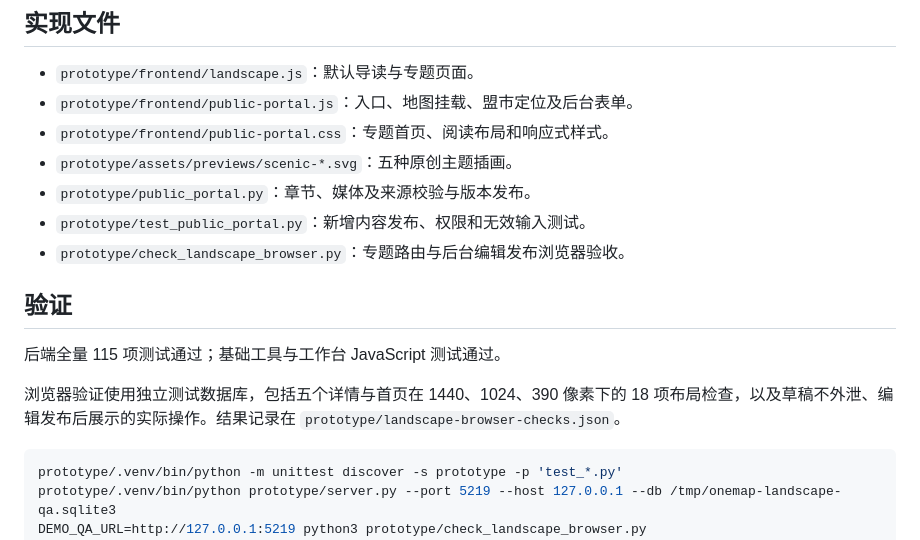
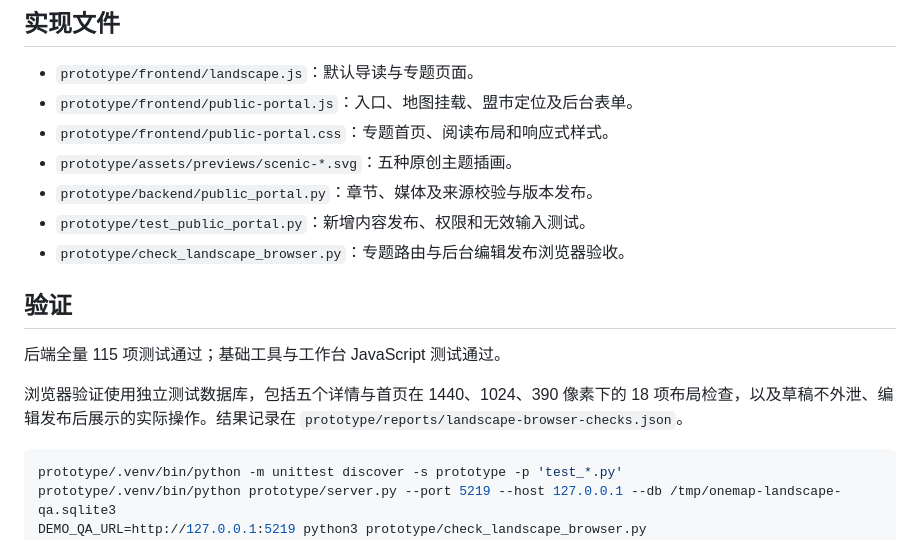
Before and after one commit to xla145/oneMap, a Markdown page: docs/大美内蒙古内容完善实施说明.md, the part around the change. Drawn GitHub-style.

Commit message:
docs(文档): 更新大美内蒙古内容完善实施说明中的目录引用
Co-Authored-By: Claude Sonnet 4.6 <noreply@anthropic.com>

````diff
--- a/docs/大美内蒙古内容完善实施说明.md
+++ b/docs/大美内蒙古内容完善实施说明.md
@@ -48,7 +48,7 @@
 - `prototype/frontend/public-portal.js`：入口、地图挂载、盟市定位及后台表单。
 - `prototype/frontend/public-portal.css`：专题首页、阅读布局和响应式样式。
 - `prototype/assets/previews/scenic-*.svg`：五种原创主题插画。
-- `prototype/public_portal.py`：章节、媒体及来源校验与版本发布。
+- `prototype/backend/public_portal.py`：章节、媒体及来源校验与版本发布。
 - `prototype/test_public_portal.py`：新增内容发布、权限和无效输入测试。
 - `prototype/check_landscape_browser.py`：专题路由与后台编辑发布浏览器验收。
 
@@ -56,7 +56,7 @@
 
 后端全量 115 项测试通过；基础工具与工作台 JavaScript 测试通过。
 
-浏览器验证使用独立测试数据库，包括五个详情与首页在 1440、1024、390 像素下的 18 项布局检查，以及草稿不外泄、编辑发布后展示的实际操作。结果记录在 `prototype/landscape-browser-checks.json`。
+浏览器验证使用独立测试数据库，包括五个详情与首页在 1440、1024、390 像素下的 18 项布局检查，以及草稿不外泄、编辑发布后展示的实际操作。结果记录在 `prototype/reports/landscape-browser-checks.json`。
 
 ```sh
 prototype/.venv/bin/python -m unittest discover -s prototype -p 'test_*.py'
````
